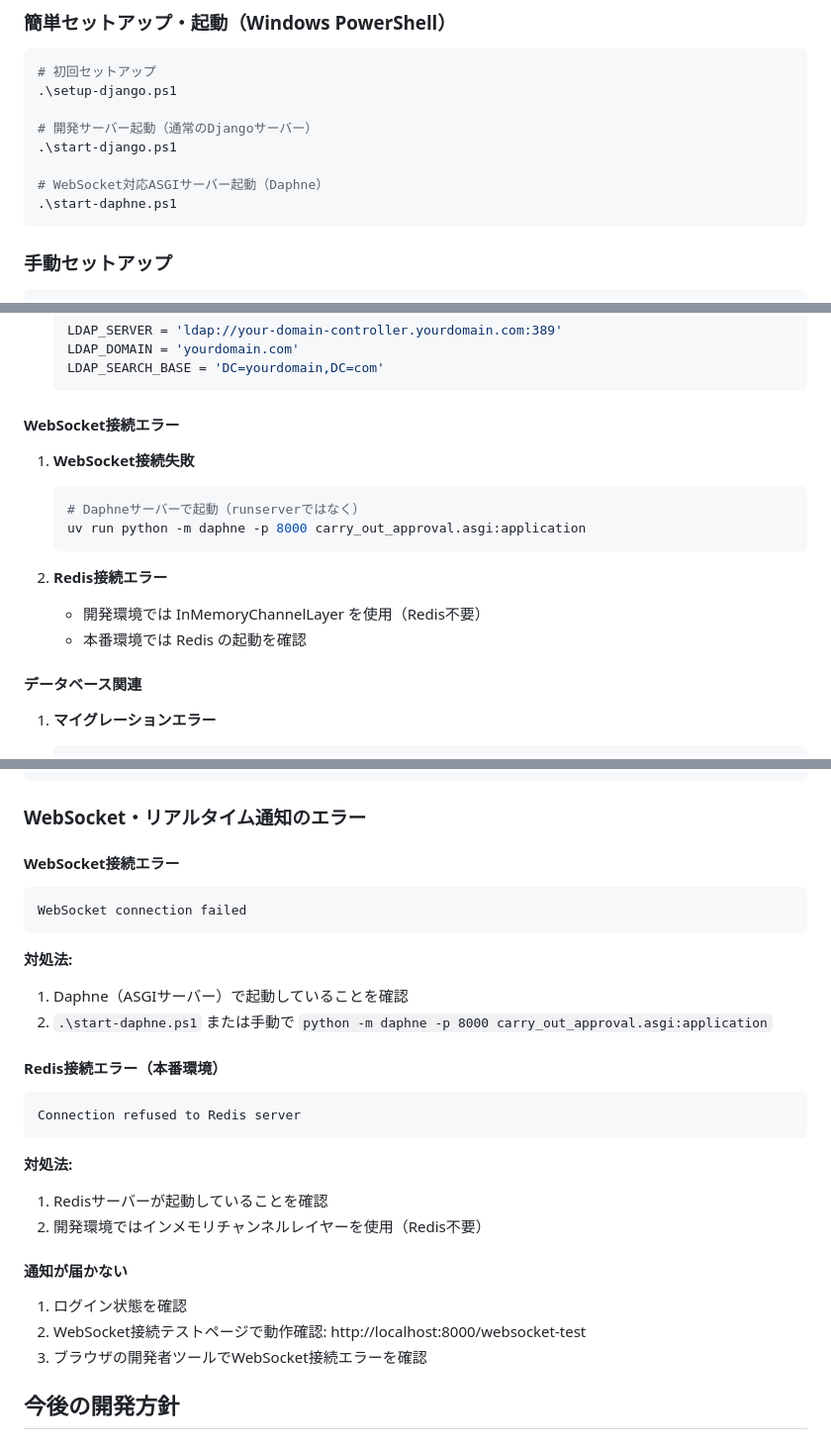
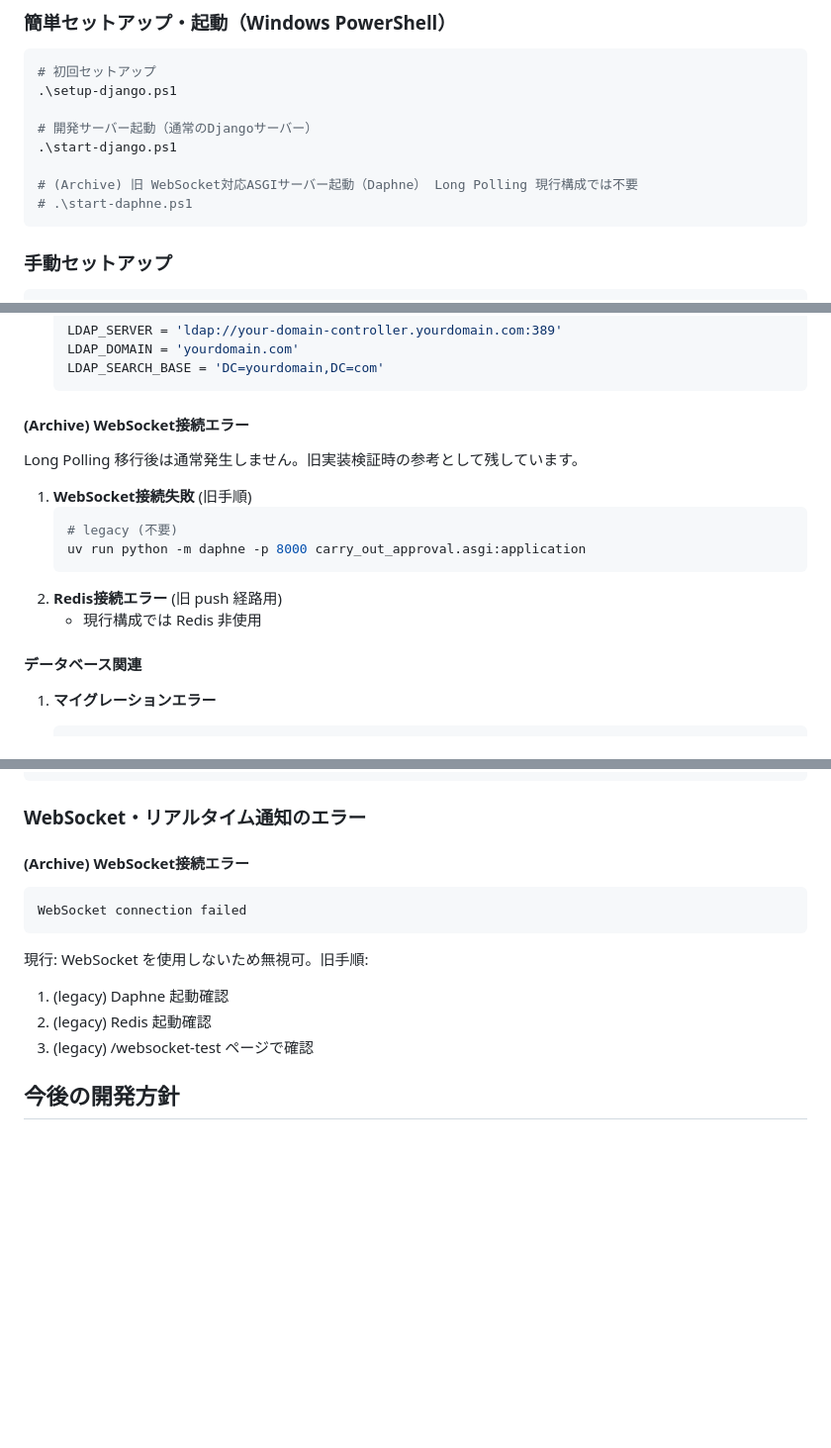
Before and after one commit to kkzk/CarryOutApproval, a Markdown page: README.md, 3 parts joined by grey strips. Shown: that part at 99% size. Rendered like a GitHub page; blank space fills up the shorter version.

Commit message:
feat: 旧 WebSocket関連の起動手順をアーカイブし、Long Polling移行に伴う不要な記述を削除

````diff
--- a/README.md
+++ b/README.md
@@ -169,8 +169,8 @@ docker run -d --name redis-dev -p 6379:6379 redis:7-alpine
 # 開発サーバー起動（通常のDjangoサーバー）
 .\start-django.ps1
 
-# WebSocket対応ASGIサーバー起動（Daphne）
-.\start-daphne.ps1
+# (Archive) 旧 WebSocket対応ASGIサーバー起動（Daphne） Long Polling 現行構成では不要
+# .\start-daphne.ps1
 ```
 
 ### 手動セットアップ
@@ -535,16 +536,16 @@ curl -H "Content-Type: application/json" \
    LDAP_SEARCH_BASE = 'DC=yourdomain,DC=com'
    ```
 
-#### WebSocket接続エラー
-1. **WebSocket接続失敗**
+#### (Archive) WebSocket接続エラー
+Long Polling 移行後は通常発生しません。旧実装検証時の参考として残しています。
+
+1. **WebSocket接続失敗** (旧手順)
    ```bash
-   # Daphneサーバーで起動（runserverではなく）
+   # legacy (不要)
    uv run python -m daphne -p 8000 carry_out_approval.asgi:application
    ```
-
-2. **Redis接続エラー**
-   - 開発環境では InMemoryChannelLayer を使用（Redis不要）
-   - 本番環境では Redis の起動を確認
+2. **Redis接続エラー** (旧 push 経路用)
+   - 現行構成では Redis 非使用
 
 #### データベース関連
 1. **マイグレーションエラー**
@@ -797,26 +798,14 @@ uv pip install -r django\requirements.txt
 
 ### WebSocket・リアルタイム通知のエラー
 
-#### WebSocket接続エラー
+#### (Archive) WebSocket接続エラー
 ```
 WebSocket connection failed
 ```
-**対処法:**
-1. Daphne（ASGIサーバー）で起動していることを確認
-2. `.\start-daphne.ps1` または手動で `python -m daphne -p 8000 carry_out_approval.asgi:application`
-
-#### Redis接続エラー（本番環境）
-```
-Connection refused to Redis server
-```
-**対処法:**
-1. Redisサーバーが起動していることを確認
-2. 開発環境ではインメモリチャンネルレイヤーを使用（Redis不要）
-
-#### 通知が届かない
-1. ログイン状態を確認
-2. WebSocket接続テストページで動作確認: http://localhost:8000/websocket-test
-3. ブラウザの開発者ツールでWebSocket接続エラーを確認
+現行: WebSocket を使用しないため無視可。旧手順:
+1. (legacy) Daphne 起動確認
+2. (legacy) Redis 起動確認
+3. (legacy) /websocket-test ページで確認
 
 ## 今後の開発方針
 
````
Also changed, not shown: other parts of README.md (+4 -3 lines).
